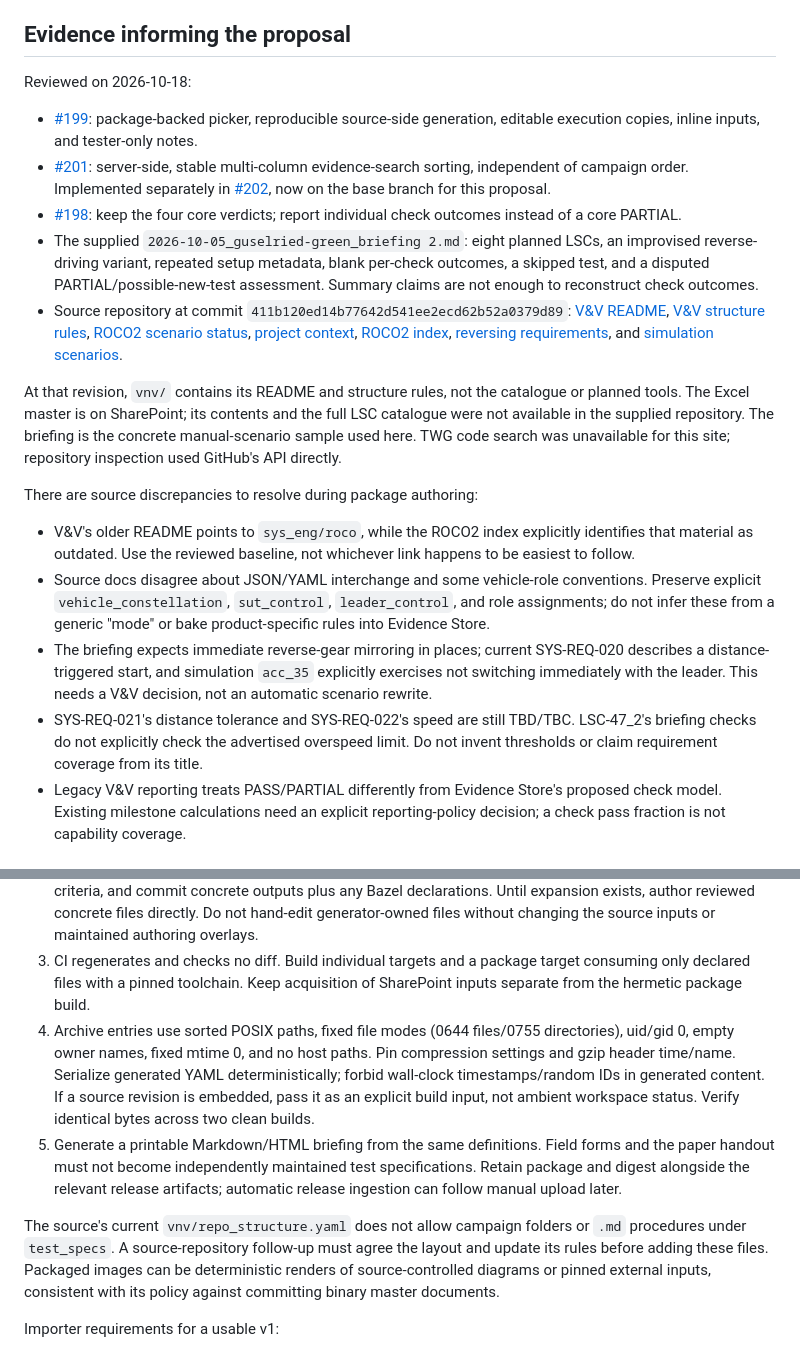
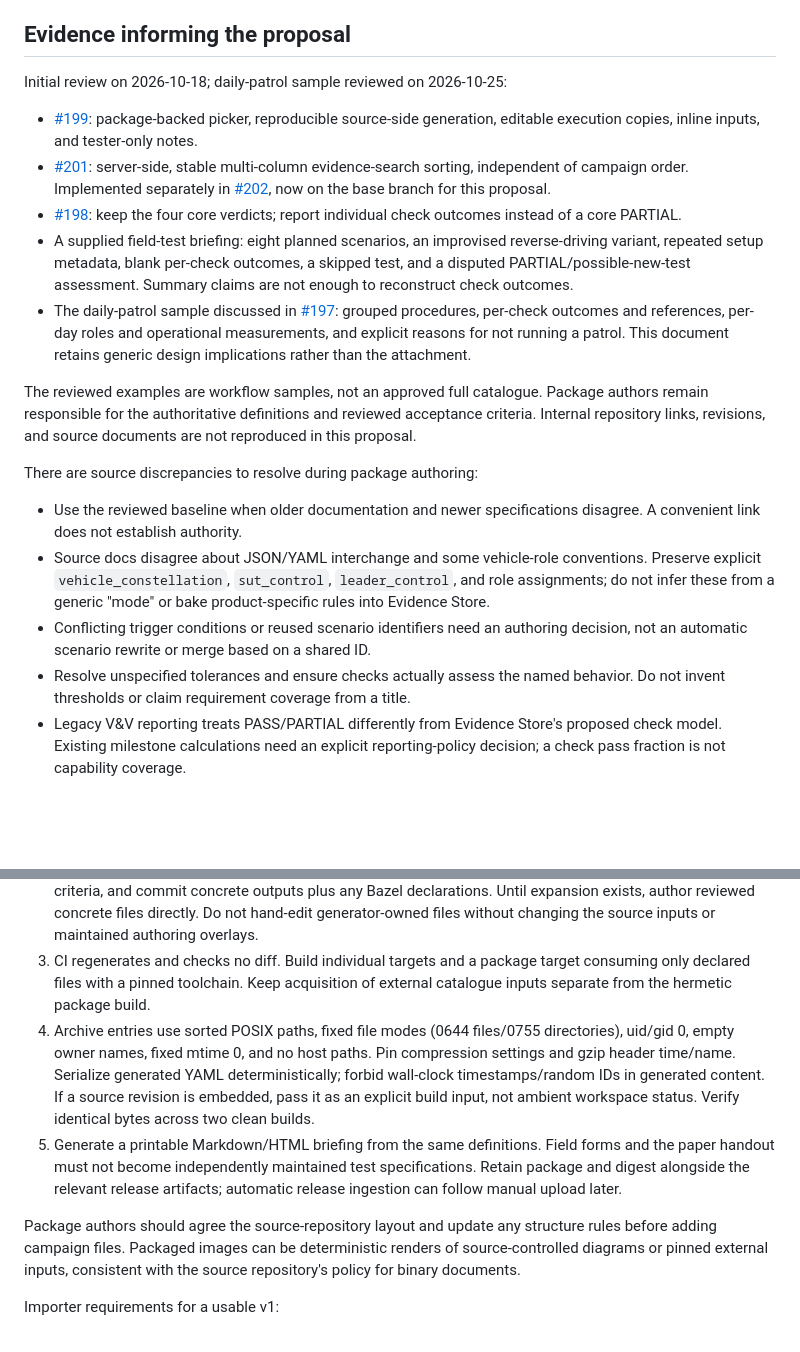
Before and after one commit to nesono/evidence_store, a Markdown page: docs/test-campaign-implementation-plan.md, 2 parts joined by grey strips. Drawn GitHub-style; blank space fills up the shorter version.

```diff
--- a/docs/test-campaign-implementation-plan.md
+++ b/docs/test-campaign-implementation-plan.md
@@ -22,7 +22,7 @@ simulation language or a replacement for the source's requirements format.
 
 ## Evidence informing the proposal
 
-Reviewed on 2026-10-18:
+Initial review on 2026-10-18; daily-patrol sample reviewed on 2026-10-25:
 
 - [#199](https://github.com/nesono/evidence_store/issues/199): package-backed
   picker, reproducible source-side generation, editable execution copies,
@@ -33,42 +33,32 @@ Reviewed on 2026-10-18:
   now on the base branch for this proposal.
 - [#198](https://github.com/nesono/evidence_store/issues/198): keep the four
   core verdicts; report individual check outcomes instead of a core PARTIAL.
-- The supplied `2026-10-05_guselried-green_briefing 2.md`: eight planned LSCs,
+- A supplied field-test briefing: eight planned scenarios,
   an improvised reverse-driving variant, repeated setup metadata, blank
   per-check outcomes, a skipped test, and a disputed PARTIAL/possible-new-test
   assessment. Summary claims are not enough to reconstruct check outcomes.
-- Source repository at commit
-  `411b120ed14b77642d541ee2ecd62b52a0379d89`:
-  [V&V README](https://quantumsystems.ghe.com/Quantum-Systems/talos_project/blob/411b120ed14b77642d541ee2ecd62b52a0379d89/vnv/README.md),
-  [V&V structure rules](https://quantumsystems.ghe.com/Quantum-Systems/talos_project/blob/411b120ed14b77642d541ee2ecd62b52a0379d89/vnv/repo_structure.yaml),
-  [ROCO2 scenario status](https://quantumsystems.ghe.com/Quantum-Systems/talos_project/blob/411b120ed14b77642d541ee2ecd62b52a0379d89/sys_eng/roco2/scenarios/README.md),
-  [project context](https://quantumsystems.ghe.com/Quantum-Systems/talos_project/blob/411b120ed14b77642d541ee2ecd62b52a0379d89/sys_eng/roco2/project_context.md),
-  [ROCO2 index](https://quantumsystems.ghe.com/Quantum-Systems/talos_project/blob/411b120ed14b77642d541ee2ecd62b52a0379d89/sys_eng/roco2/index.md),
-  [reversing requirements](https://quantumsystems.ghe.com/Quantum-Systems/talos_project/blob/411b120ed14b77642d541ee2ecd62b52a0379d89/sys_eng/roco2/04_sysreq/roco2_convoy_reversing.sysreq.md),
-  and [simulation scenarios](https://quantumsystems.ghe.com/Quantum-Systems/talos_project/blob/411b120ed14b77642d541ee2ecd62b52a0379d89/talos/autonomy/simulation/scenario_testing/scenarios/README.md).
+- The daily-patrol sample discussed in [#197](https://github.com/nesono/evidence_store/issues/197):
+  grouped procedures, per-check outcomes and references, per-day roles and
+  operational measurements, and explicit reasons for not running a patrol.
+  This document retains generic design implications rather than the attachment.
 
-At that revision, `vnv/` contains its README and structure rules, not the
-catalogue or planned tools. The Excel master is on SharePoint; its contents and
-the full LSC catalogue were not available in the supplied repository. The
-briefing is the concrete manual-scenario sample used here. TWG code search was
-unavailable for this site; repository inspection used GitHub's API directly.
+The reviewed examples are workflow samples, not an approved full catalogue.
+Package authors remain responsible for the authoritative definitions and
+reviewed acceptance criteria. Internal repository links, revisions, and source
+documents are not reproduced in this proposal.
 
 There are source discrepancies to resolve during package authoring:
 
-- V&V's older README points to `sys_eng/roco`, while the ROCO2 index explicitly
-  identifies that material as outdated. Use the reviewed baseline, not whichever
-  link happens to be easiest to follow.
+- Use the reviewed baseline when older documentation and newer specifications
+  disagree. A convenient link does not establish authority.
 - Source docs disagree about JSON/YAML interchange and some vehicle-role
   conventions. Preserve explicit `vehicle_constellation`, `sut_control`,
   `leader_control`, and role assignments; do not infer these from a generic
   "mode" or bake product-specific rules into Evidence Store.
-- The briefing expects immediate reverse-gear mirroring in places; current
-  SYS-REQ-020 describes a distance-triggered start, and simulation `acc_35`
-  explicitly exercises not switching immediately with the leader. This needs
-  a V&V decision, not an automatic scenario rewrite.
-- SYS-REQ-021's distance tolerance and SYS-REQ-022's speed are still TBD/TBC.
-  LSC-47_2's briefing checks do not explicitly check the advertised overspeed
-  limit. Do not invent thresholds or claim requirement coverage from its title.
+- Conflicting trigger conditions or reused scenario identifiers need an authoring
+  decision, not an automatic scenario rewrite or merge based on a shared ID.
+- Resolve unspecified tolerances and ensure checks actually assess the named
+  behavior. Do not invent thresholds or claim requirement coverage from a title.
 - Legacy V&V reporting treats PASS/PARTIAL differently from Evidence Store's
   proposed check model. Existing milestone calculations need an explicit
   reporting-policy decision; a check pass fraction is not capability coverage.
@@ -343,7 +333,7 @@ Source-side process (proposed targets, not existing commands):
    source inputs or maintained authoring overlays.
 3. CI regenerates and checks no diff. Build individual targets and a package
    target consuming only declared files with a pinned toolchain. Keep acquisition
-   of SharePoint inputs separate from the hermetic package build.
+   of external catalogue inputs separate from the hermetic package build.
 4. Archive entries use sorted POSIX paths, fixed file modes (0644 files/0755
    directories), uid/gid 0, empty owner names, fixed mtime 0, and no host paths.
    Pin compression settings and gzip header time/name. Serialize generated YAML
@@ -355,11 +345,10 @@ Source-side process (proposed targets, not existing commands):
    test specifications. Retain package and digest alongside the relevant release
    artifacts; automatic release ingestion can follow manual upload later.
 
-The source's current `vnv/repo_structure.yaml` does not allow campaign folders
-or `.md` procedures under `test_specs`. A source-repository follow-up must agree
-the layout and update its rules before adding these files. Packaged images can
-be deterministic renders of source-controlled diagrams or pinned external
-inputs, consistent with its policy against committing binary master documents.
+Package authors should agree the source-repository layout and update any
+structure rules before adding campaign files. Packaged images can be
+deterministic renders of source-controlled diagrams or pinned external inputs,
+consistent with the source repository's policy for binary documents.
 
 Importer requirements for a usable v1:
 
```
Also changed, not shown: other parts of docs/test-campaign-implementation-plan.md (+42 -8 lines).
